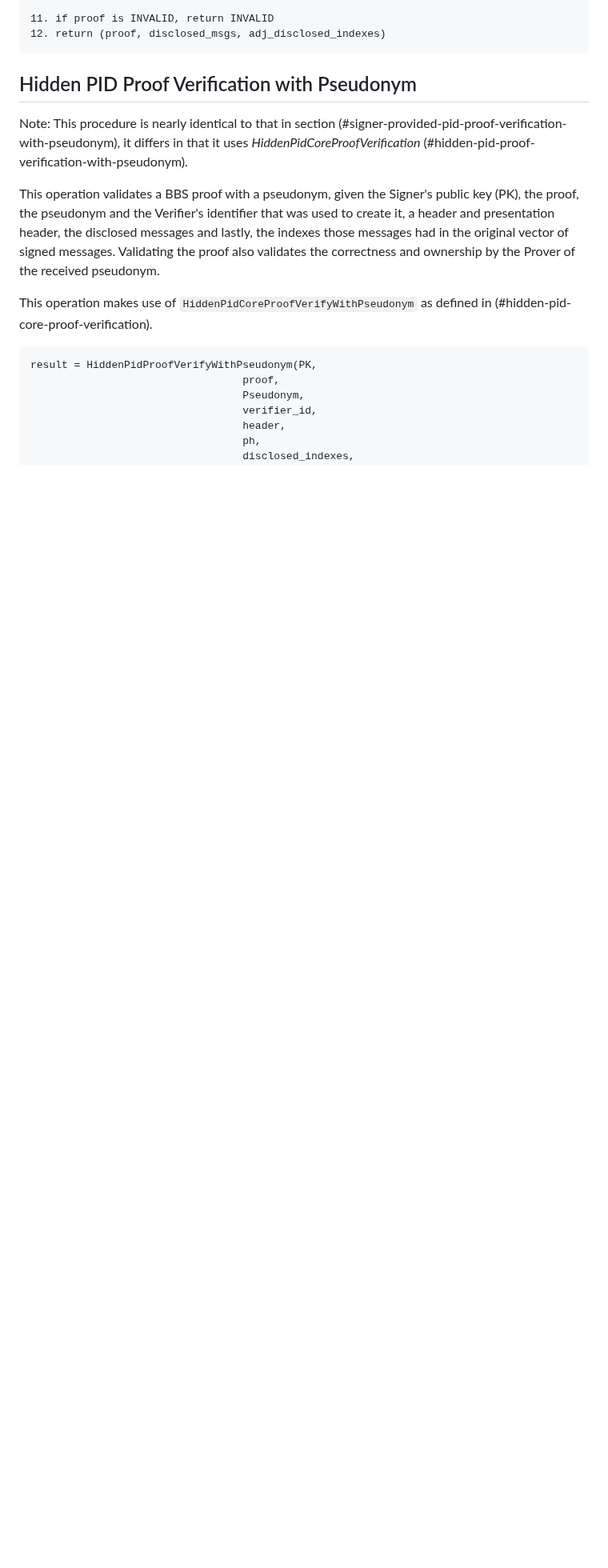
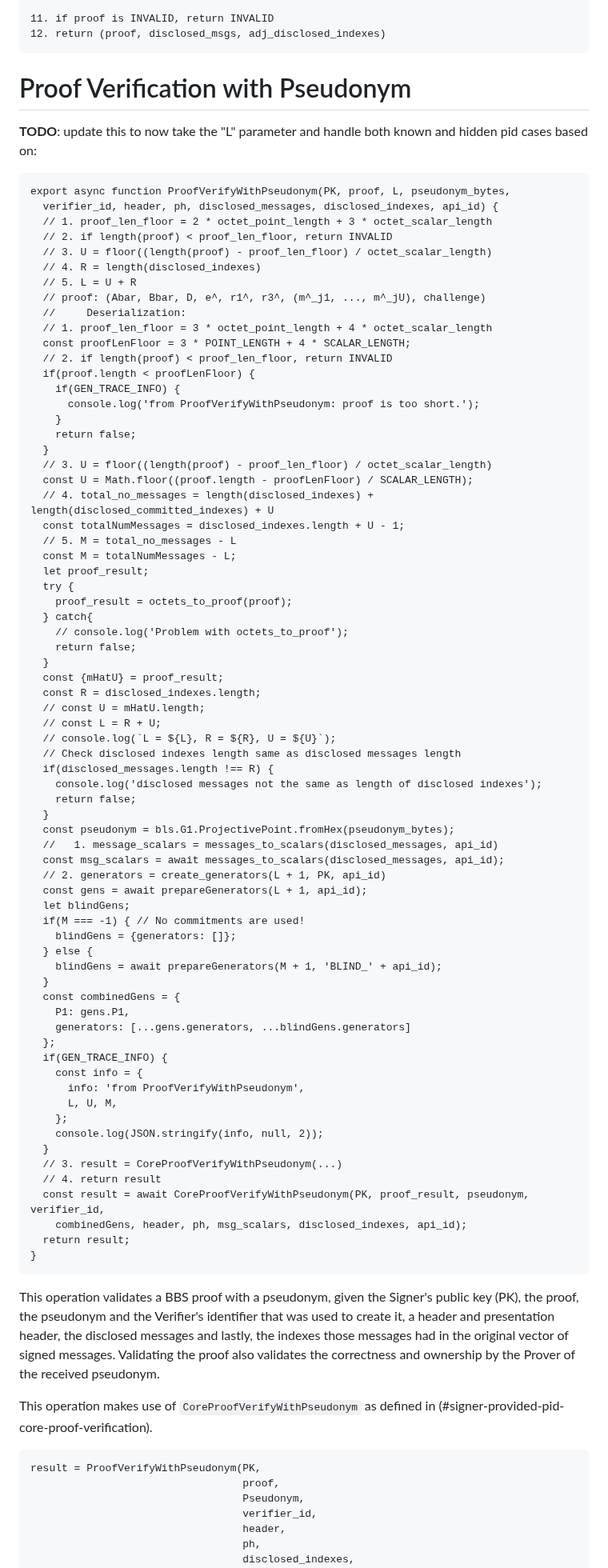
Before and after one commit to cfrg/draft-irtf-cfrg-bbs-pseudonyms, a Markdown page: draft-vasilis-bbs-per-verifier-linkability.md, the part around one of its changes. Shown at 80% size. GitHub-like rendering; blank space fills up the shorter version.

````diff
--- a/draft-vasilis-bbs-per-verifier-linkability.md
+++ b/draft-vasilis-bbs-per-verifier-linkability.md
@@ -810,16 +614,88 @@ Procedure:
 12. return (proof, disclosed_msgs, adj_disclosed_indexes)
 ```
 
-## Hidden PID Proof Verification with Pseudonym
+# Proof Verification with Pseudonym
 
-Note: This procedure is nearly identical to that in section (#signer-provided-pid-proof-verification-with-pseudonym), it differs in that it uses *HiddenPidCoreProofVerification* (#hidden-pid-proof-verification-with-pseudonym).
+**TODO**: update this to now take the "L" parameter and handle both known and hidden pid cases based on:
+
+```
+export async function ProofVerifyWithPseudonym(PK, proof, L, pseudonym_bytes,
+  verifier_id, header, ph, disclosed_messages, disclosed_indexes, api_id) {
+  // 1. proof_len_floor = 2 * octet_point_length + 3 * octet_scalar_length
+  // 2. if length(proof) < proof_len_floor, return INVALID
+  // 3. U = floor((length(proof) - proof_len_floor) / octet_scalar_length)
+  // 4. R = length(disclosed_indexes)
+  // 5. L = U + R
+  // proof: (Abar, Bbar, D, e^, r1^, r3^, (m^_j1, ..., m^_jU), challenge)
+  //     Deserialization:
+  // 1. proof_len_floor = 3 * octet_point_length + 4 * octet_scalar_length
+  const proofLenFloor = 3 * POINT_LENGTH + 4 * SCALAR_LENGTH;
+  // 2. if length(proof) < proof_len_floor, return INVALID
+  if(proof.length < proofLenFloor) {
+    if(GEN_TRACE_INFO) {
+      console.log('from ProofVerifyWithPseudonym: proof is too short.');
+    }
+    return false;
+  }
+  // 3. U = floor((length(proof) - proof_len_floor) / octet_scalar_length)
+  const U = Math.floor((proof.length - proofLenFloor) / SCALAR_LENGTH);
+  // 4. total_no_messages = length(disclosed_indexes) + length(disclosed_committed_indexes) + U
+  const totalNumMessages = disclosed_indexes.length + U - 1;
+  // 5. M = total_no_messages - L
+  const M = totalNumMessages - L;
+  let proof_result;
+  try {
+    proof_result = octets_to_proof(proof);
+  } catch{
+    // console.log('Problem with octets_to_proof');
+    return false;
+  }
+  const {mHatU} = proof_result;
+  const R = disclosed_indexes.length;
+  // const U = mHatU.length;
+  // const L = R + U;
+  // console.log(`L = ${L}, R = ${R}, U = ${U}`);
+  // Check disclosed indexes length same as disclosed messages length
+  if(disclosed_messages.length !== R) {
+    console.log('disclosed messages not the same as length of disclosed indexes');
+    return false;
+  }
+  const pseudonym = bls.G1.ProjectivePoint.fromHex(pseudonym_bytes);
+  //   1. message_scalars = messages_to_scalars(disclosed_messages, api_id)
+  const msg_scalars = await messages_to_scalars(disclosed_messages, api_id);
+  // 2. generators = create_generators(L + 1, PK, api_id)
+  const gens = await prepareGenerators(L + 1, api_id);
+  let blindGens;
+  if(M === -1) { // No commitments are used!
+    blindGens = {generators: []};
+  } else {
+    blindGens = await prepareGenerators(M + 1, 'BLIND_' + api_id);
+  }
+  const combinedGens = {
+    P1: gens.P1,
+    generators: [...gens.generators, ...blindGens.generators]
+  };
+  if(GEN_TRACE_INFO) {
+    const info = {
+      info: 'from ProofVerifyWithPseudonym',
+      L, U, M,
+    };
+    console.log(JSON.stringify(info, null, 2));
+  }
+  // 3. result = CoreProofVerifyWithPseudonym(...)
+  // 4. return result
+  const result = await CoreProofVerifyWithPseudonym(PK, proof_result, pseudonym, verifier_id,
+    combinedGens, header, ph, msg_scalars, disclosed_indexes, api_id);
+  return result;
+}
+```
 
 This operation validates a BBS proof with a pseudonym, given the Signer's public key (PK), the proof, the pseudonym and the Verifier's identifier that was used to create it, a header and presentation header, the disclosed messages and lastly, the indexes those messages had in the original vector of signed messages. Validating the proof also validates the correctness and ownership by the Prover of the received pseudonym.
 
-This operation makes use of `HiddenPidCoreProofVerifyWithPseudonym` as defined in (#hidden-pid-core-proof-verification).
+This operation makes use of `CoreProofVerifyWithPseudonym` as defined in (#signer-provided-pid-core-proof-verification).
 
 ```
-result = HiddenPidProofVerifyWithPseudonym(PK,
+result = ProofVerifyWithPseudonym(PK,
                                   proof,
                                   Pseudonym,
                                   verifier_id,
````
Also changed, not shown: other parts of draft-vasilis-bbs-per-verifier-linkability.md (+256 -296 lines).
